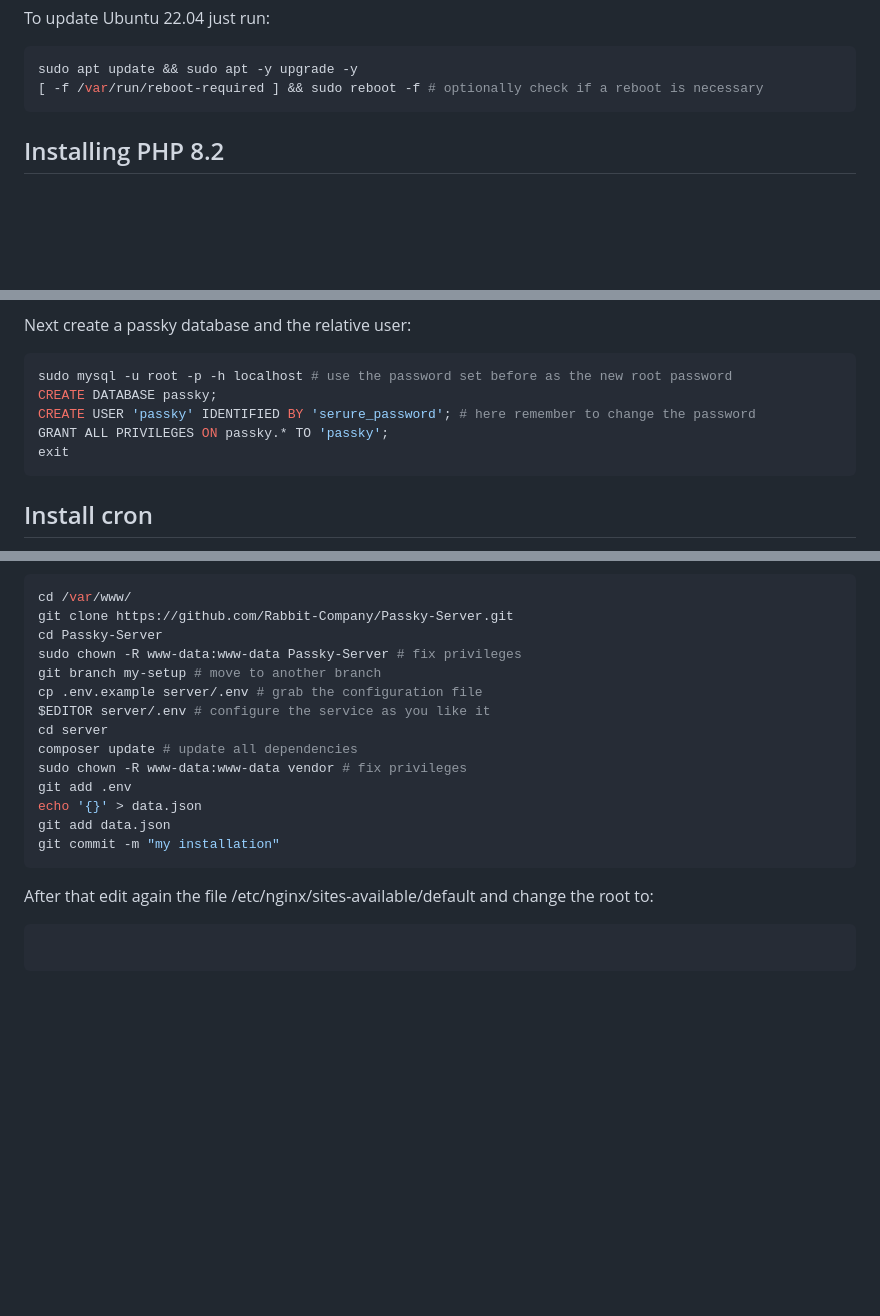
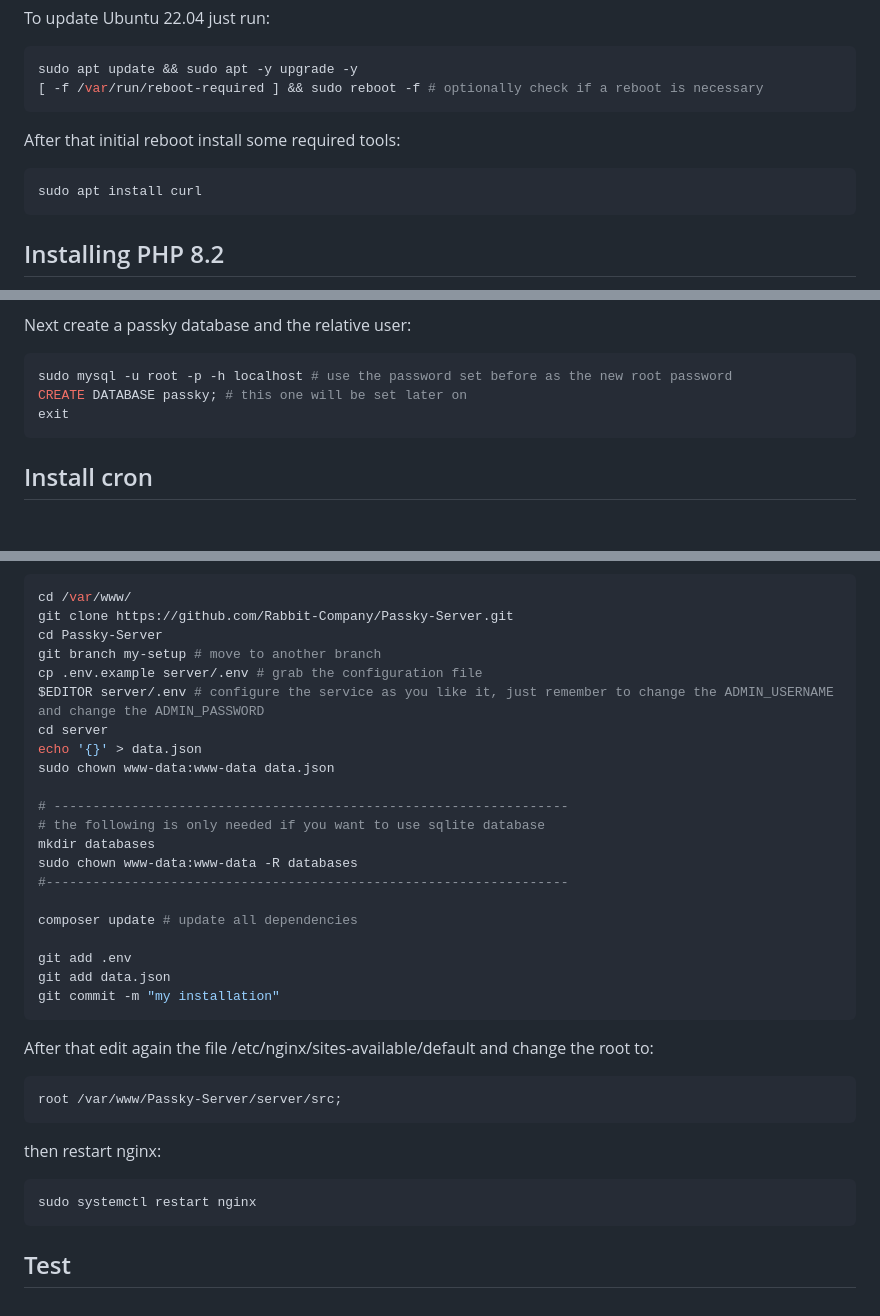
Before and after one commit to Rabbit-Company/Passky-Server, a Markdown page: docs/installation/ubuntu22_04.md, 3 parts joined by grey strips. Drawn GitHub-style; blank space fills up the shorter version.

Commit message:
WIP: ubuntu installation instructions

````diff
--- a/docs/installation/ubuntu22_04.md
+++ b/docs/installation/ubuntu22_04.md
@@ -15,6 +15,12 @@ To update Ubuntu 22.04 just run:
 ```sh
 sudo apt update && sudo apt -y upgrade -y
 [ -f /var/run/reboot-required ] && sudo reboot -f # optionally check if a reboot is necessary
+```
+
+After that initial reboot install some required tools:
+
+```sh
+sudo apt install curl
 ```
 
 ## Installing PHP 8.2
@@ -140,9 +146,7 @@ In the configuration you can (and should) disable remote login for root and remo
 Next create a passky database and the relative user:
 ```sh
 sudo mysql -u root -p -h localhost # use the password set before as the new root password
-CREATE DATABASE passky;
-CREATE USER 'passky' IDENTIFIED BY 'serure_password'; # here remember to change the password
-GRANT ALL PRIVILEGES ON passky.* TO 'passky';
+CREATE DATABASE passky; # this one will be set later on
 exit
 ```
 
@@ -202,15 +206,22 @@ Then download the application:
 cd /var/www/
 git clone https://github.com/Rabbit-Company/Passky-Server.git
 cd Passky-Server
-sudo chown -R www-data:www-data Passky-Server # fix privileges
 git branch my-setup # move to another branch
 cp .env.example server/.env # grab the configuration file
-$EDITOR server/.env # configure the service as you like it
+$EDITOR server/.env # configure the service as you like it, just remember to change the ADMIN_USERNAME and change the ADMIN_PASSWORD
 cd server
+echo '{}' > data.json
+sudo chown www-data:www-data data.json
+
+# ------------------------------------------------------------------
+# the following is only needed if you want to use sqlite database
+mkdir databases
+sudo chown www-data:www-data -R databases
+#-------------------------------------------------------------------
+
 composer update # update all dependencies
-sudo chown -R www-data:www-data vendor # fix privileges
+
 git add .env
-echo '{}' > data.json
 git add data.json
 git commit -m "my installation"
 ```
@@ -218,5 +229,13 @@ git commit -m "my installation"
 After that edit again the file /etc/nginx/sites-available/default and change the root to:
 
 ```
+root /var/www/Passky-Server/server/src;
+```
 
+then restart nginx:
+
+```sh
+sudo systemctl restart nginx
 ```
+
+## Test
````
Also changed, not shown: other parts of docs/installation/ubuntu22_04.md (+2 -2 lines).
